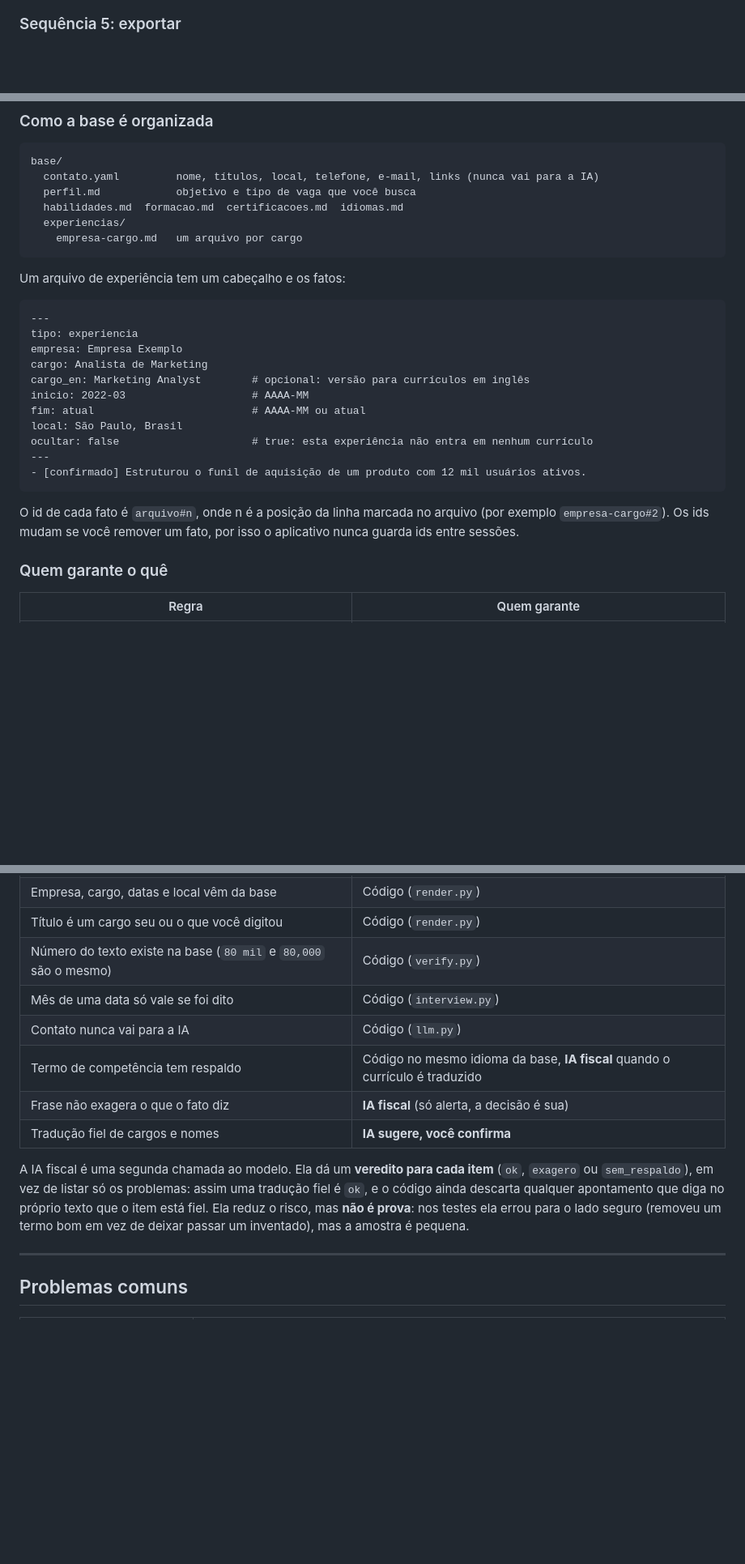
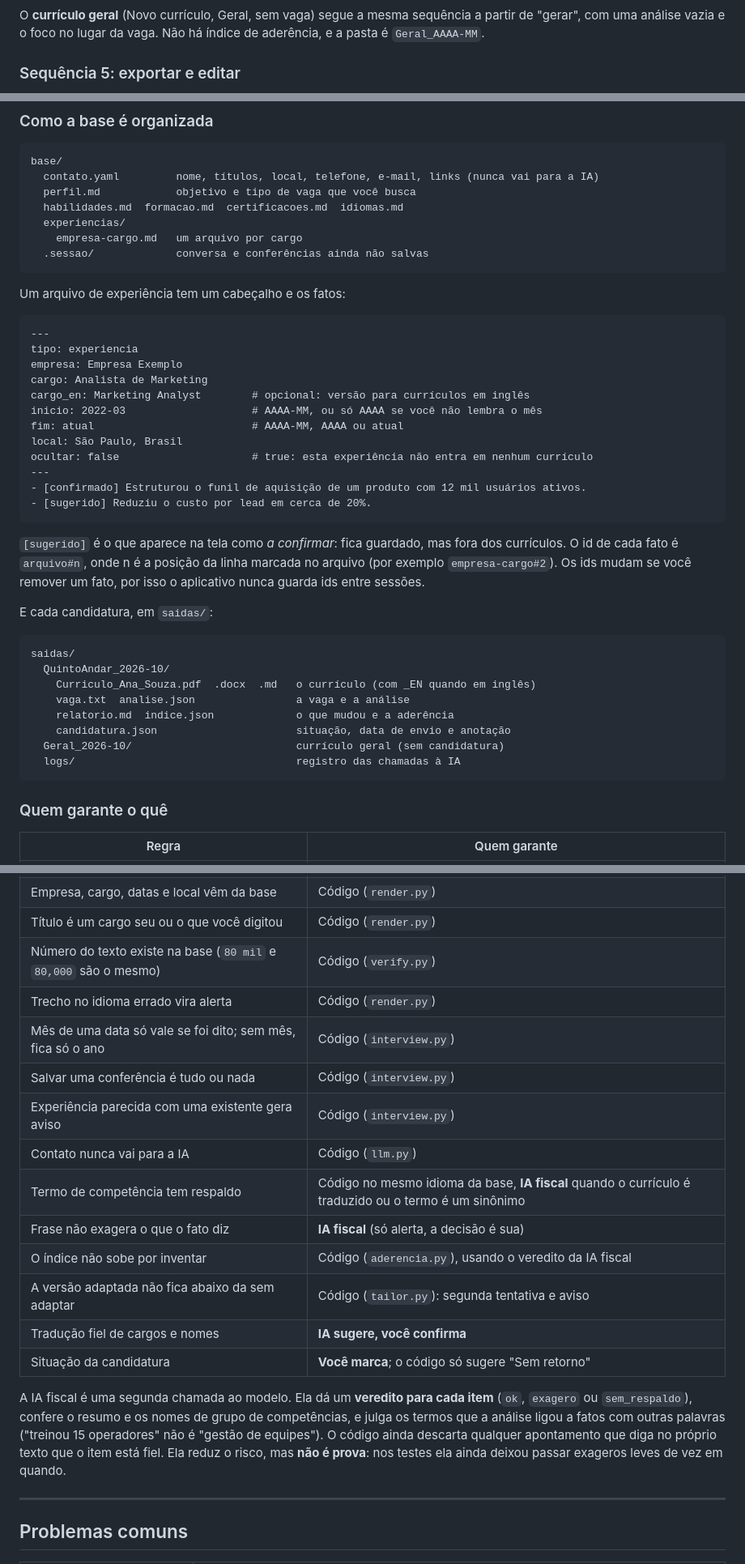
Before and after one commit to feeslopes/assistente_curriculo, a Markdown page: README.md, 3 parts joined by grey strips. Shown at 81% size. Rendered like a GitHub page; blank space fills up the shorter version.

````diff
--- a/README.md
+++ b/README.md
@@ -467,7 +483,9 @@ sequenceDiagram
   Note over L,IA: Se o fiscal falhar, o código volta às suas próprias regras e avisa
 ```
 
-### Sequência 5: exportar
+O **currículo geral** (Novo currículo, Geral, sem vaga) segue a mesma sequência a partir de "gerar", com uma análise vazia e o foco no lugar da vaga. Não há índice de aderência, e a pasta é `Geral_AAAA-MM`.
+
+### Sequência 5: exportar e editar
 
 ```mermaid
 sequenceDiagram
@@ -501,6 +536,7 @@ base/
   habilidades.md  formacao.md  certificacoes.md  idiomas.md
   experiencias/
     empresa-cargo.md   um arquivo por cargo
+  .sessao/             conversa e conferências ainda não salvas
 ```
 
 Um arquivo de experiência tem um cabeçalho e os fatos:
@@ -511,15 +547,29 @@ tipo: experiencia
 empresa: Empresa Exemplo
 cargo: Analista de Marketing
 cargo_en: Marketing Analyst        # opcional: versão para currículos em inglês
-inicio: 2022-03                    # AAAA-MM
-fim: atual                         # AAAA-MM ou atual
+inicio: 2022-03                    # AAAA-MM, ou só AAAA se você não lembra o mês
+fim: atual                         # AAAA-MM, AAAA ou atual
 local: São Paulo, Brasil
 ocultar: false                     # true: esta experiência não entra em nenhum currículo
 ---
 - [confirmado] Estruturou o funil de aquisição de um produto com 12 mil usuários ativos.
+- [sugerido] Reduziu o custo por lead em cerca de 20%.
 ```
 
-O id de cada fato é `arquivo#n`, onde n é a posição da linha marcada no arquivo (por exemplo `empresa-cargo#2`). Os ids mudam se você remover um fato, por isso o aplicativo nunca guarda ids entre sessões.
+`[sugerido]` é o que aparece na tela como *a confirmar*: fica guardado, mas fora dos currículos. O id de cada fato é `arquivo#n`, onde n é a posição da linha marcada no arquivo (por exemplo `empresa-cargo#2`). Os ids mudam se você remover um fato, por isso o aplicativo nunca guarda ids entre sessões.
+
+E cada candidatura, em `saidas/`:
+
+```text
+saidas/
+  QuintoAndar_2026-10/
+    Curriculo_Ana_Souza.pdf  .docx  .md   o currículo (com _EN quando em inglês)
+    vaga.txt  analise.json                a vaga e a análise
+    relatorio.md  indice.json             o que mudou e a aderência
+    candidatura.json                      situação, data de envio e anotação
+  Geral_2026-10/                          currículo geral (sem candidatura)
+  logs/                                   registro das chamadas à IA
+```
 
 ### Quem garante o quê
 
@@ -531,13 +581,19 @@ O id de cada fato é `arquivo#n`, onde n é a posição da linha marcada no arqu
 | Empresa, cargo, datas e local vêm da base | Código (`render.py`) |
 | Título é um cargo seu ou o que você digitou | Código (`render.py`) |
 | Número do texto existe na base (`80 mil` e `80,000` são o mesmo) | Código (`verify.py`) |
-| Mês de uma data só vale se foi dito | Código (`interview.py`) |
+| Trecho no idioma errado vira alerta | Código (`render.py`) |
+| Mês de uma data só vale se foi dito; sem mês, fica só o ano | Código (`interview.py`) |
+| Salvar uma conferência é tudo ou nada | Código (`interview.py`) |
+| Experiência parecida com uma existente gera aviso | Código (`interview.py`) |
 | Contato nunca vai para a IA | Código (`llm.py`) |
-| Termo de competência tem respaldo | Código no mesmo idioma da base, **IA fiscal** quando o currículo é traduzido |
+| Termo de competência tem respaldo | Código no mesmo idioma da base, **IA fiscal** quando o currículo é traduzido ou o termo é um sinônimo |
 | Frase não exagera o que o fato diz | **IA fiscal** (só alerta, a decisão é sua) |
+| O índice não sobe por inventar | Código (`aderencia.py`), usando o veredito da IA fiscal |
+| A versão adaptada não fica abaixo da sem adaptar | Código (`tailor.py`): segunda tentativa e aviso |
 | Tradução fiel de cargos e nomes | **IA sugere, você confirma** |
+| Situação da candidatura | **Você marca**; o código só sugere "Sem retorno" |
 
-A IA fiscal é uma segunda chamada ao modelo. Ela dá um **veredito para cada item** (`ok`, `exagero` ou `sem_respaldo`), em vez de listar só os problemas: assim uma tradução fiel é `ok`, e o código ainda descarta qualquer apontamento que diga no próprio texto que o item está fiel. Ela reduz o risco, mas **não é prova**: nos testes ela errou para o lado seguro (removeu um termo bom em vez de deixar passar um inventado), mas a amostra é pequena.
+A IA fiscal é uma segunda chamada ao modelo. Ela dá um **veredito para cada item** (`ok`, `exagero` ou `sem_respaldo`), confere o resumo e os nomes de grupo de competências, e julga os termos que a análise ligou a fatos com outras palavras ("treinou 15 operadores" não é "gestão de equipes"). O código ainda descarta qualquer apontamento que diga no próprio texto que o item está fiel. Ela reduz o risco, mas **não é prova**: nos testes ela ainda deixou passar exageros leves de vez em quando.
 
 ---
 
````
Also changed, not shown: other parts of README.md (+102 -68 lines), CLAUDE.md (+4 -2 lines).
